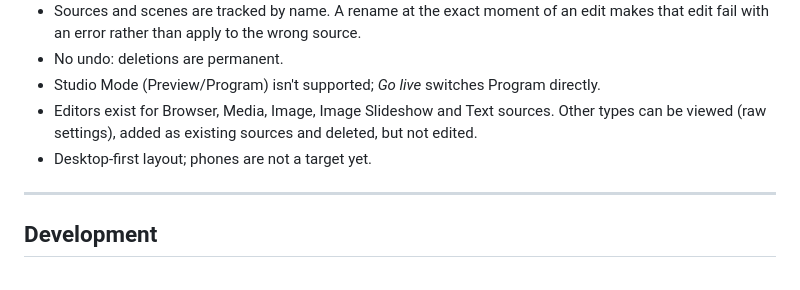
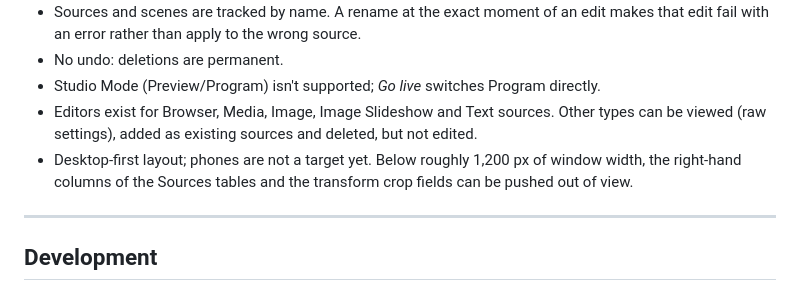
Before and after one commit to julesrodrigues11/OBSWebController, a Markdown page: README.md, the part around one of its changes. Drawn GitHub-style.

```diff
--- a/README.md
+++ b/README.md
@@ -359,7 +371,9 @@ Clearing the browser's site data removes everything.
 - Studio Mode (Preview/Program) isn't supported; *Go live* switches Program directly.
 - Editors exist for Browser, Media, Image, Image Slideshow and Text sources. Other types can be
   viewed (raw settings), added as existing sources and deleted, but not edited.
-- Desktop-first layout; phones are not a target yet.
+- Desktop-first layout; phones are not a target yet. Below roughly 1,200 px of window width,
+  the right-hand columns of the Sources tables and the transform crop fields can be pushed out
+  of view.
 
 ---
 
```
Also changed, not shown: other parts of README.md (+12 -0 lines), docs/images/add-source.png (added), docs/images/connections.png (added), docs/images/main.png (added), docs/images/sources.png (added), docs/images/transform.png (added).
